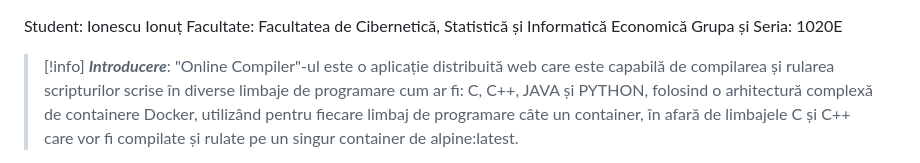
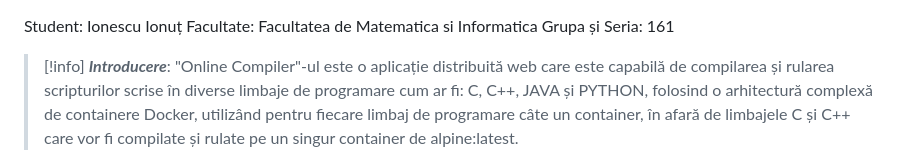
Before and after one commit to ionutz04/OnlineCompiler, a Markdown page: README.md, the part around the change. GitHub-like rendering.

```diff
--- a/README.md
+++ b/README.md
@@ -1,6 +1,6 @@
 Student: Ionescu Ionuț
-Facultate: Facultatea de Cibernetică, Statistică și Informatică Economică
-Grupa și Seria: 1020E
+Facultate: Facultatea de Matematica si Informatica
+Grupa și Seria: 161
 
 >[!info] ***Introducere***:
 >"Online Compiler"-ul este o aplicație distribuită web care este capabilă de compilarea și rularea scripturilor scrise în diverse limbaje de programare cum ar fi: C, C++, JAVA și PYTHON, folosind o arhitectură complexă de containere Docker, utilizând pentru fiecare limbaj de programare câte un container, în afară de limbajele C și C++ care vor fi compilate și rulate pe un singur container de alpine:latest.
```
